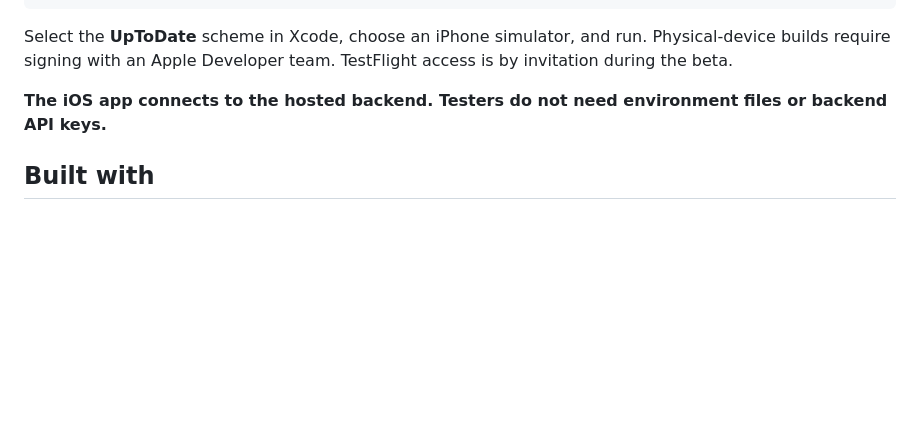
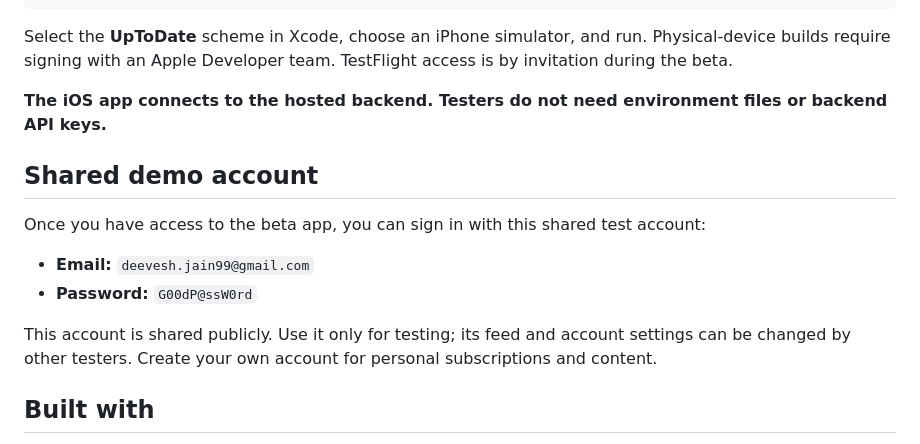
Before and after one commit to Deeveshizm/uptodate-metahackathon, a Markdown page: README.md, the part around the change. GitHub-like rendering; blank space fills up the shorter version.

Commit message:
docs: add shared demo account login

```diff
--- a/README.md
+++ b/README.md
@@ -112,6 +112,15 @@ Select the **UpToDate** scheme in Xcode, choose an iPhone simulator, and run. Ph
 
 **The iOS app connects to the hosted backend. Testers do not need environment files or backend API keys.**
 
+## Shared demo account
+
+Once you have access to the beta app, you can sign in with this shared test account:
+
+- **Email:** `deevesh.jain99@gmail.com`
+- **Password:** `G00dP@ssW0rd`
+
+This account is shared publicly. Use it only for testing; its feed and account settings can be changed by other testers. Create your own account for personal subscriptions and content.
+
 ## Built with
 
 SwiftUI · Python/FastAPI · Supabase Auth, PostgreSQL, and Storage · Google Cloud Run and Cloud Tasks · Cloudflare Email Routing and an Email Worker · Meta Model API
```
